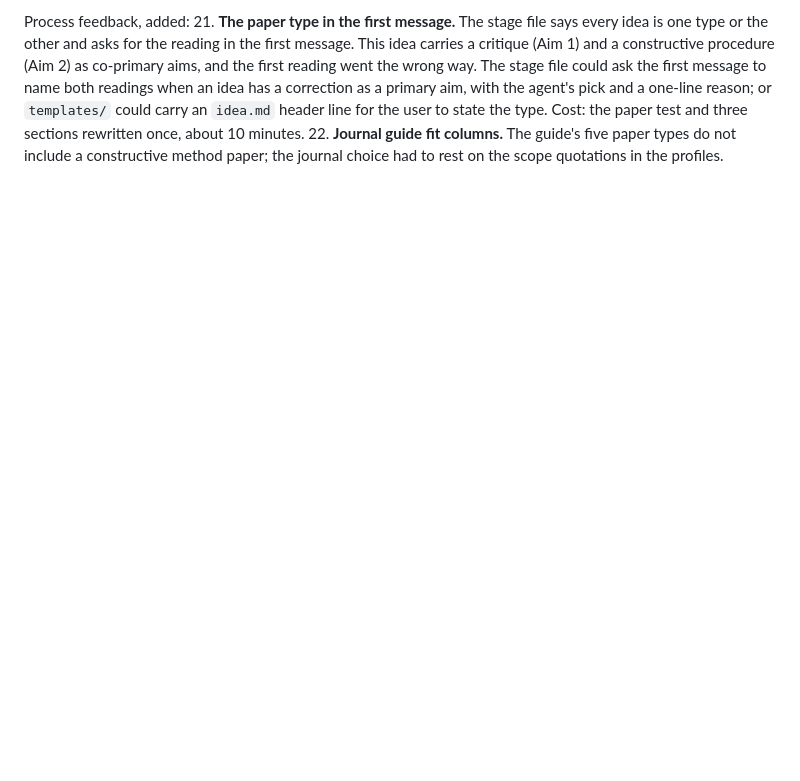
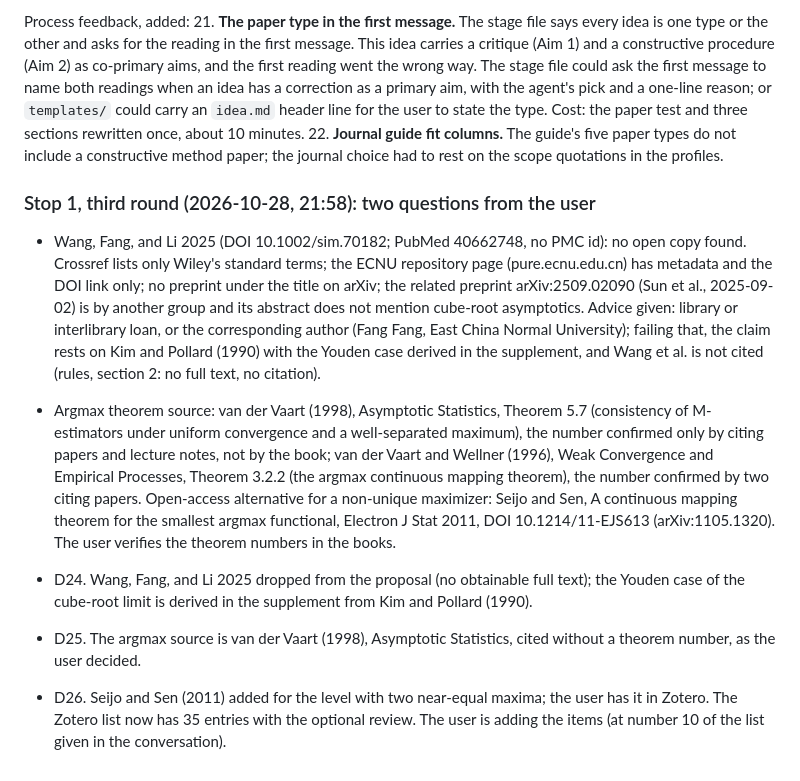
Before and after one commit to tgrimes/pool-first-or-optimize-first, a Markdown page: log/01-idea-review.md, the part around the change. GitHub-like rendering; blank space fills up the shorter version.

```diff
--- a/log/01-idea-review.md
+++ b/log/01-idea-review.md
@@ -356,3 +356,12 @@ The proposal's sections 1, 3 (row 7), 6, 7, 8, 9, and 11 were changed accordingl
 - Open after this round: the author line (init.R waits), the argmax theorem source (after the Zotero update).
 
 Process feedback, added: 21. **The paper type in the first message.** The stage file says every idea is one type or the other and asks for the reading in the first message. This idea carries a critique (Aim 1) and a constructive procedure (Aim 2) as co-primary aims, and the first reading went the wrong way. The stage file could ask the first message to name both readings when an idea has a correction as a primary aim, with the agent's pick and a one-line reason; or `templates/` could carry an `idea.md` header line for the user to state the type. Cost: the paper test and three sections rewritten once, about 10 minutes. 22. **Journal guide fit columns.** The guide's five paper types do not include a constructive method paper; the journal choice had to rest on the scope quotations in the profiles.
+
+### Stop 1, third round (2026-10-28, 21:58): two questions from the user
+
+- Wang, Fang, and Li 2025 (DOI 10.1002/sim.70182; PubMed 40662748, no PMC id): no open copy found. Crossref lists only Wiley's standard terms; the ECNU repository page (pure.ecnu.edu.cn) has metadata and the DOI link only; no preprint under the title on arXiv; the related preprint arXiv:2509.02090 (Sun et al., 2025-09-02) is by another group and its abstract does not mention cube-root asymptotics. Advice given: library or interlibrary loan, or the corresponding author (Fang Fang, East China Normal University); failing that, the claim rests on Kim and Pollard (1990) with the Youden case derived in the supplement, and Wang et al. is not cited (rules, section 2: no full text, no citation).
+- Argmax theorem source: van der Vaart (1998), Asymptotic Statistics, Theorem 5.7 (consistency of M-estimators under uniform convergence and a well-separated maximum), the number confirmed only by citing papers and lecture notes, not by the book; van der Vaart and Wellner (1996), Weak Convergence and Empirical Processes, Theorem 3.2.2 (the argmax continuous mapping theorem), the number confirmed by two citing papers. Open-access alternative for a non-unique maximizer: Seijo and Sen, A continuous mapping theorem for the smallest argmax functional, Electron J Stat 2011, DOI 10.1214/11-EJS613 (arXiv:1105.1320). The user verifies the theorem numbers in the books.
+
+- D24. Wang, Fang, and Li 2025 dropped from the proposal (no obtainable full text); the Youden case of the cube-root limit is derived in the supplement from Kim and Pollard (1990).
+- D25. The argmax source is van der Vaart (1998), Asymptotic Statistics, cited without a theorem number, as the user decided.
+- D26. Seijo and Sen (2011) added for the level with two near-equal maxima; the user has it in Zotero. The Zotero list now has 35 entries with the optional review. The user is adding the items (at number 10 of the list given in the conversation).
```
Also changed, not shown: proposal.md (+11 -9 lines).
